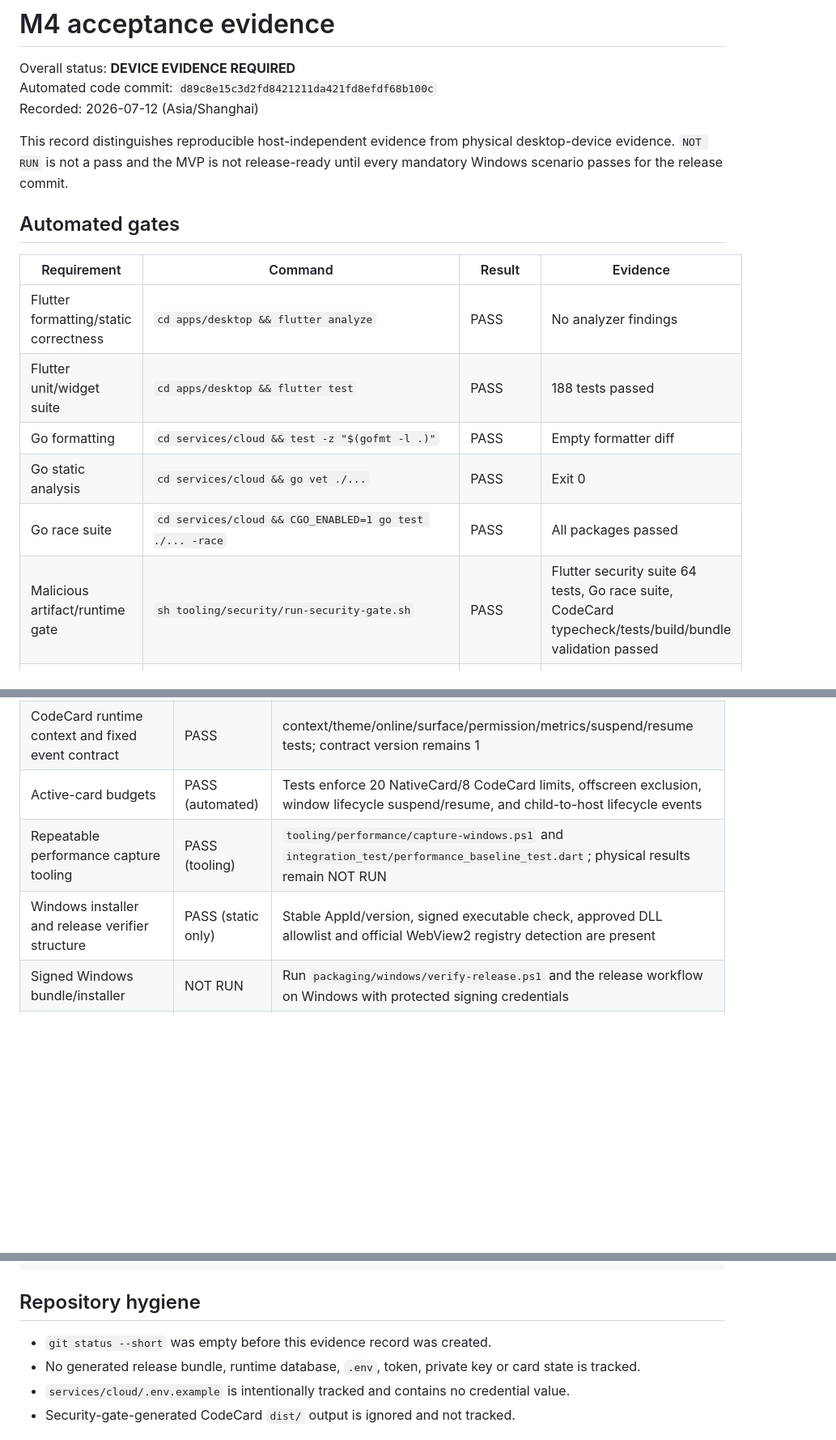
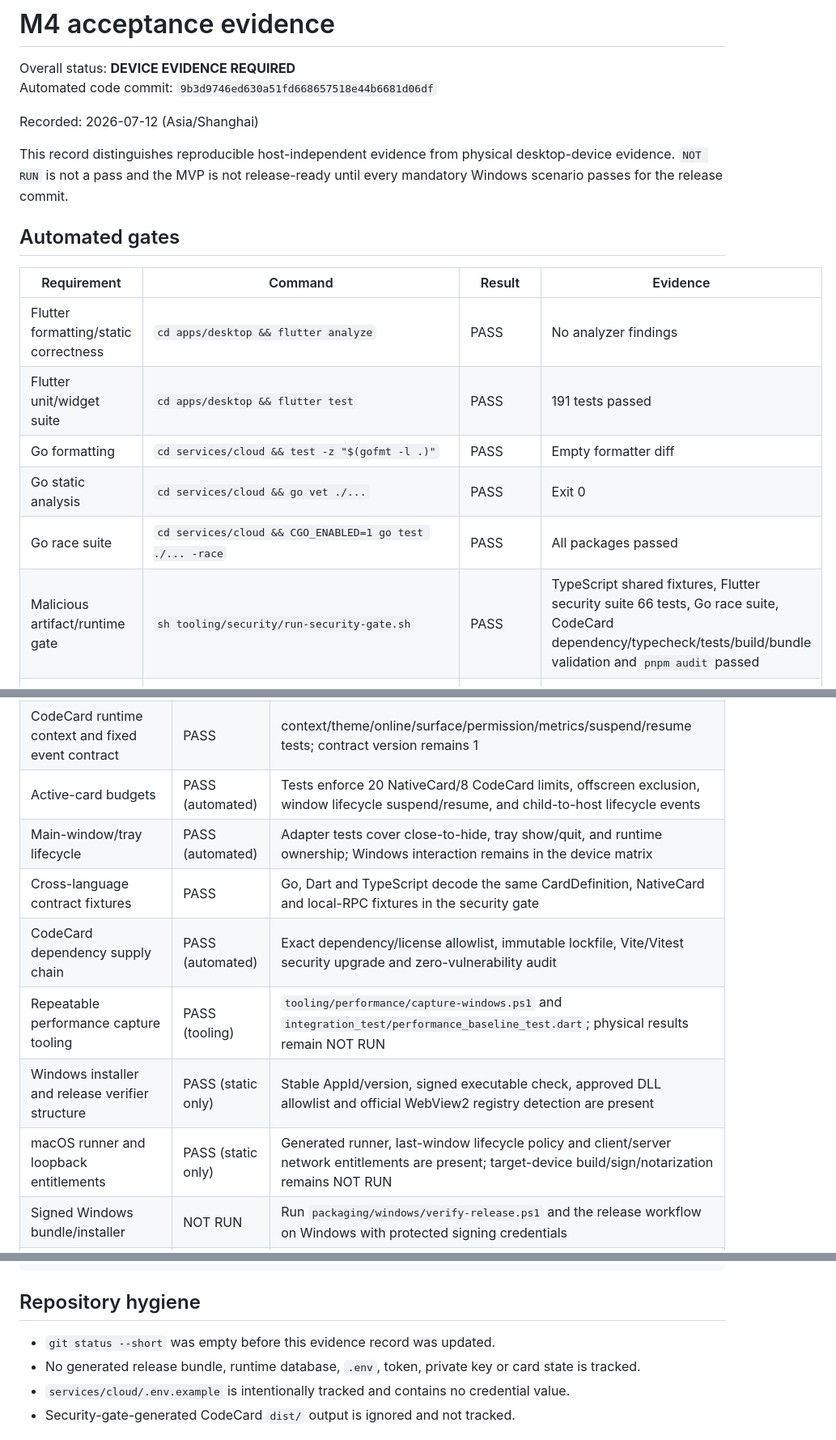
Before and after one commit to zhangzqs-vibecoding/agent-card-container, a Markdown page: docs/verification/m4-acceptance.md, 3 parts joined by grey strips. Shown at 81% size. GitHub-like rendering; blank space fills up the shorter version.

Commit message:
docs: refresh M4 acceptance evidence

```diff
--- a/docs/verification/m4-acceptance.md
+++ b/docs/verification/m4-acceptance.md
@@ -1,7 +1,8 @@
 # M4 acceptance evidence
 
 Overall status: **DEVICE EVIDENCE REQUIRED**
-Automated code commit: `d89c8e15c3d2fd8421211da421fd8efdf68b100c`
+Automated code commit: `9b3d9746ed630a51fd668657518e44b6681d06df`
+
 Recorded: 2026-07-12 (Asia/Shanghai)
 
 This record distinguishes reproducible host-independent evidence from physical
@@ -14,11 +15,11 @@ commit.
 | Requirement | Command | Result | Evidence |
 |---|---|---|---|
 | Flutter formatting/static correctness | `cd apps/desktop && flutter analyze` | PASS | No analyzer findings |
-| Flutter unit/widget suite | `cd apps/desktop && flutter test` | PASS | 188 tests passed |
+| Flutter unit/widget suite | `cd apps/desktop && flutter test` | PASS | 191 tests passed |
 | Go formatting | `cd services/cloud && test -z "$(gofmt -l .)"` | PASS | Empty formatter diff |
 | Go static analysis | `cd services/cloud && go vet ./...` | PASS | Exit 0 |
 | Go race suite | `cd services/cloud && CGO_ENABLED=1 go test ./... -race` | PASS | All packages passed |
-| Malicious artifact/runtime gate | `sh tooling/security/run-security-gate.sh` | PASS | Flutter security suite 64 tests, Go race suite, CodeCard typecheck/tests/build/bundle validation passed |
+| Malicious artifact/runtime gate | `sh tooling/security/run-security-gate.sh` | PASS | TypeScript shared fixtures, Flutter security suite 66 tests, Go race suite, CodeCard dependency/typecheck/tests/build/bundle validation and `pnpm audit` passed |
 | Performance evaluator | `cd apps/desktop && flutter test test/diagnostics/performance_sample_test.dart` | PASS | Budgets, percentile calculation and minimum sample populations tested |
 | Insufficient performance evidence | `dart tooling/performance/summarize.dart tooling/performance/fixtures/insufficient.json` | PASS (rejected) | Exit 1 with four `:samples` failures and `passed: false` |
 | Repository whitespace | `git diff --check` | PASS | No findings |
@@ -35,8 +36,12 @@ commit.
 | Capability permission UX and persisted grants | PASS | capability broker and permission prompt widget tests |
 | CodeCard runtime context and fixed event contract | PASS | context/theme/online/surface/permission/metrics/suspend/resume tests; contract version remains 1 |
 | Active-card budgets | PASS (automated) | Tests enforce 20 NativeCard/8 CodeCard limits, offscreen exclusion, window lifecycle suspend/resume, and child-to-host lifecycle events |
+| Main-window/tray lifecycle | PASS (automated) | Adapter tests cover close-to-hide, tray show/quit, and runtime ownership; Windows interaction remains in the device matrix |
+| Cross-language contract fixtures | PASS | Go, Dart and TypeScript decode the same CardDefinition, NativeCard and local-RPC fixtures in the security gate |
+| CodeCard dependency supply chain | PASS (automated) | Exact dependency/license allowlist, immutable lockfile, Vite/Vitest security upgrade and zero-vulnerability audit |
 | Repeatable performance capture tooling | PASS (tooling) | `tooling/performance/capture-windows.ps1` and `integration_test/performance_baseline_test.dart`; physical results remain NOT RUN |
 | Windows installer and release verifier structure | PASS (static only) | Stable AppId/version, signed executable check, approved DLL allowlist and official WebView2 registry detection are present |
+| macOS runner and loopback entitlements | PASS (static only) | Generated runner, last-window lifecycle policy and client/server network entitlements are present; target-device build/sign/notarization remains NOT RUN |
 | Signed Windows bundle/installer | NOT RUN | Run `packaging/windows/verify-release.ps1` and the release workflow on Windows with protected signing credentials |
 | WebView2 missing-runtime user flow | NOT RUN | Exercise installer on a clean Windows device |
 | macOS signing/notarization technical gate | NOT RUN | Run `sh tooling/device-gates/macos-m4.sh` on macOS |
@@ -86,7 +91,7 @@ pwsh tooling/performance/capture-windows.ps1 `
 
 ## Repository hygiene
 
-- `git status --short` was empty before this evidence record was created.
+- `git status --short` was empty before this evidence record was updated.
 - No generated release bundle, runtime database, `.env`, token, private key or
   card state is tracked.
 - `services/cloud/.env.example` is intentionally tracked and contains no
```
Also changed, not shown: other parts of docs/verification/m4-acceptance.md (+1 -1 lines).
